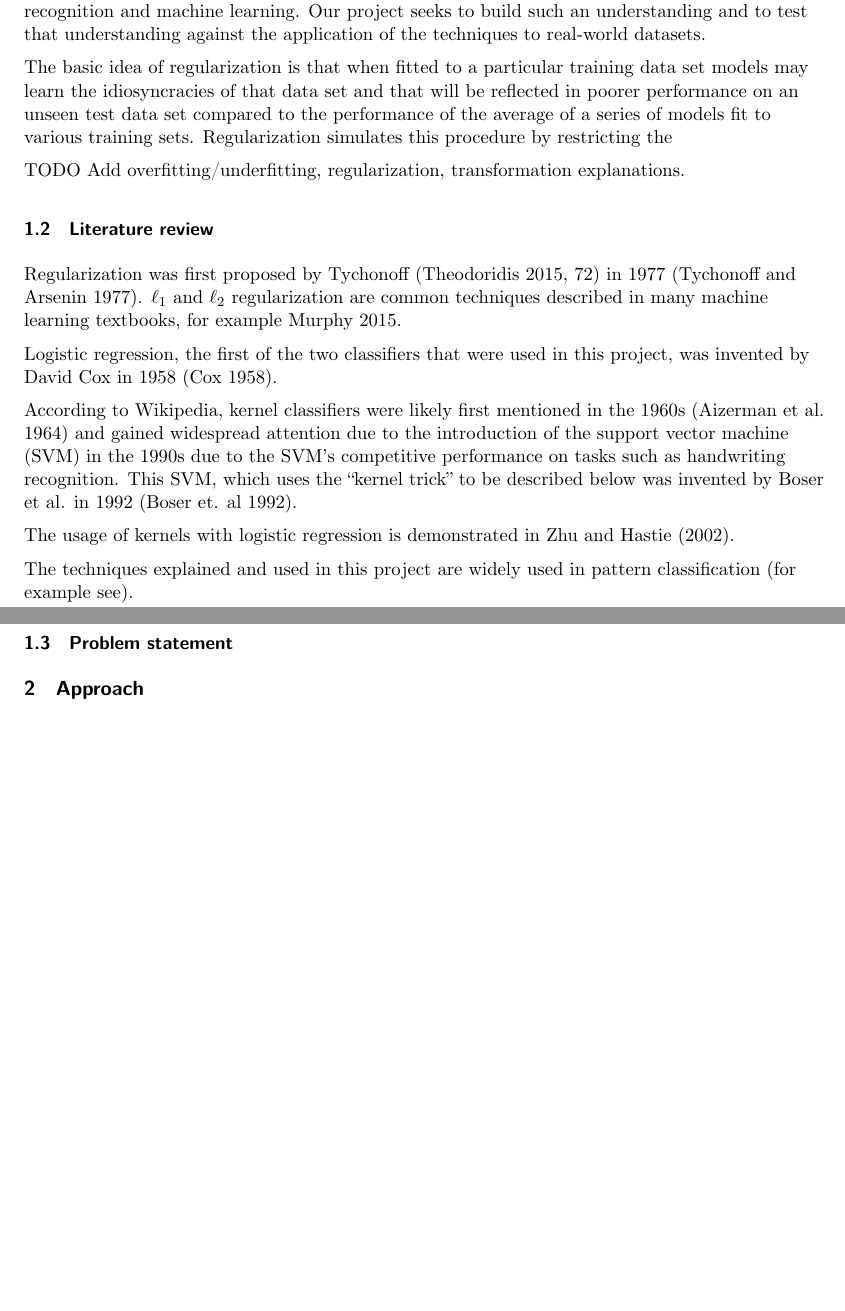
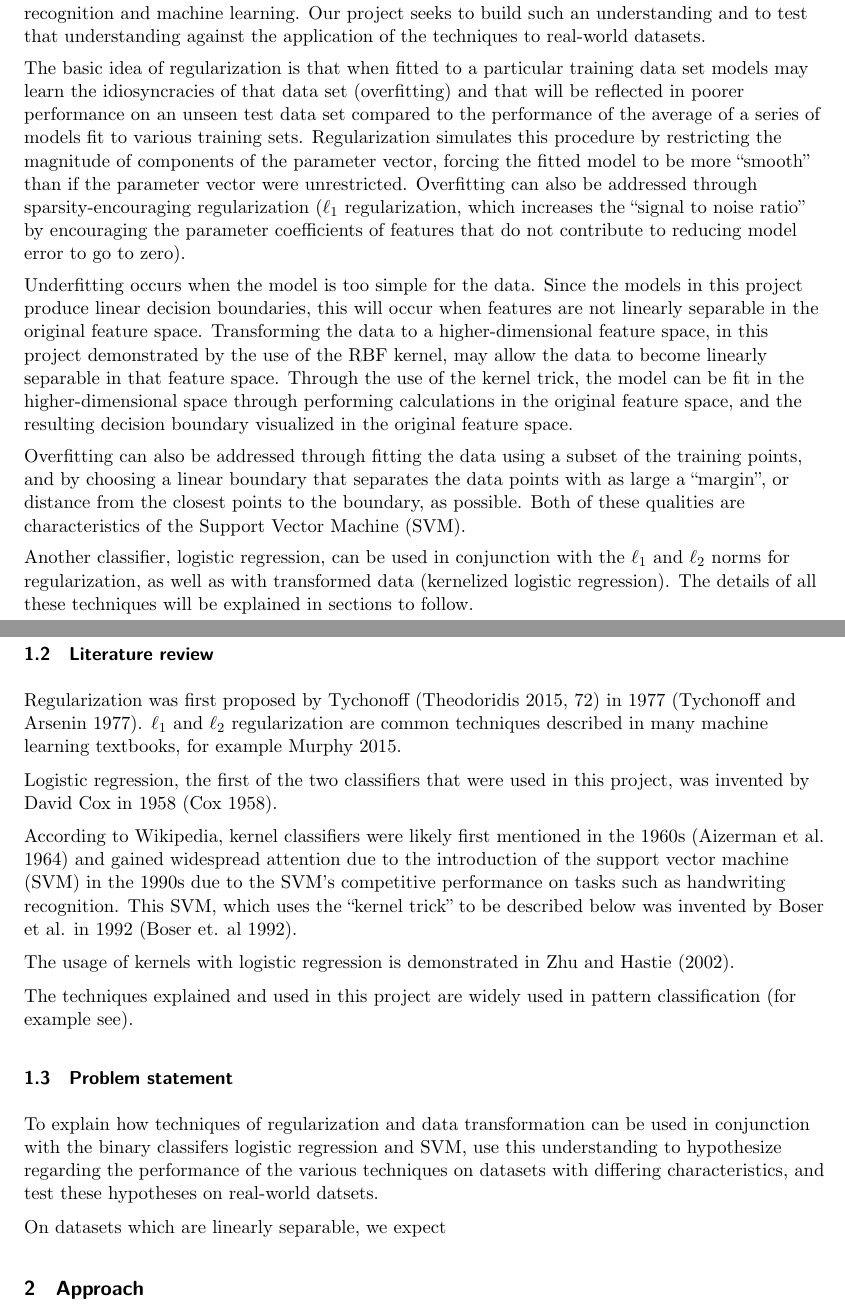
Before and after one commit to jtdowdall/regularization-vs-transformation, a LaTeX document (final_report/final_report.tex): two parts of pages 1 and 2 of 7 before the commit and two parts of pages 1 and 2 of 8 after it, joined at a grey line, cut so that both start at the same text, the shorter picture padded with empty space. Compiled offline with XeLaTeX.

Commit message:
Finished Motivation section

```diff
--- a/final_report/final_report.tex
+++ b/final_report/final_report.tex
@@ -57,9 +57,13 @@
 
 The fact that the performance of classifiers can be improved through methods that 1) impose some form of regularization on the estimated parameters, or 2) exploit useful transformations of the feature space, suggests that understanding of the intracies and interrelationships between these techniques is an important part of any practitioner's toolbox in the field of pattern recognition and machine learning. Our project seeks to build such an understanding and to test that understanding against the application of the techniques to real-world datasets.
 
-The basic idea of regularization is that when fitted to a particular training data set models may learn the idiosyncracies of that data set and that will be reflected in poorer performance on an unseen test data set compared to the performance of the average of a series of models fit to various training sets. Regularization simulates this procedure by restricting the
+The basic idea of regularization is that when fitted to a particular training data set models may learn the idiosyncracies of that data set (overfitting) and that will be reflected in poorer performance on an unseen test data set compared to the performance of the average of a series of models fit to various training sets. Regularization simulates this procedure by restricting the magnitude of components of the parameter vector, forcing the fitted model to be more ``smooth'' than if the parameter vector were unrestricted. Overfitting can also be addressed through sparsity-encouraging regularization ($\ell_1$ regularization, which increases the ``signal to noise ratio'' by encouraging the parameter coefficients of features that do not contribute to reducing model error to go to zero).
 
-TODO Add overfitting/underfitting, regularization, transformation explanations.
+Underfitting occurs when the model is too simple for the data. Since the models in this project produce linear decision boundaries, this will occur when features are not linearly separable in the original feature space. Transforming the data to a higher-dimensional feature space, in this project demonstrated by the use of the RBF kernel, may allow the data to become linearly separable in that feature space. Through the use of the kernel trick, the model can be fit in the higher-dimensional space through performing calculations in the original feature space, and the resulting decision boundary visualized in the original feature space.
+
+Overfitting can also be addressed through fitting the data using a subset of the training points, and by choosing a linear boundary that separates the data points with as large a ``margin'', or distance from the closest points to the boundary, as possible. Both of these qualities are characteristics of the Support Vector Machine (SVM).
+
+Another classifier, logistic regression, can be used in conjunction with the $\ell_1$ and $\ell_2$ norms for regularization, as well as with transformed data (kernelized logistic regression). The details of all these techniques will be explained in sections to follow.
 
 \subsection{Literature review}
 
@@ -74,6 +78,10 @@ The usage of kernels with logistic regression is demonstrated in Zhu and Hastie
 The techniques explained and used in this project are widely used in pattern classification (for example see).
 
 \subsection{Problem statement}
+
+To explain how techniques of regularization and data transformation can be used in conjunction with the binary classifers logistic regression and SVM, use this understanding to hypothesize regarding the performance of the various techniques on datasets with differing characteristics, and test these hypotheses on real-world datsets.
+
+On datasets which are linearly separable, we expect
 
 \section{Approach}
 
```
Also changed, not shown: final_report/final_report.pdf, final_report/final_report.tex (4 more changed lines), 2 other files.
